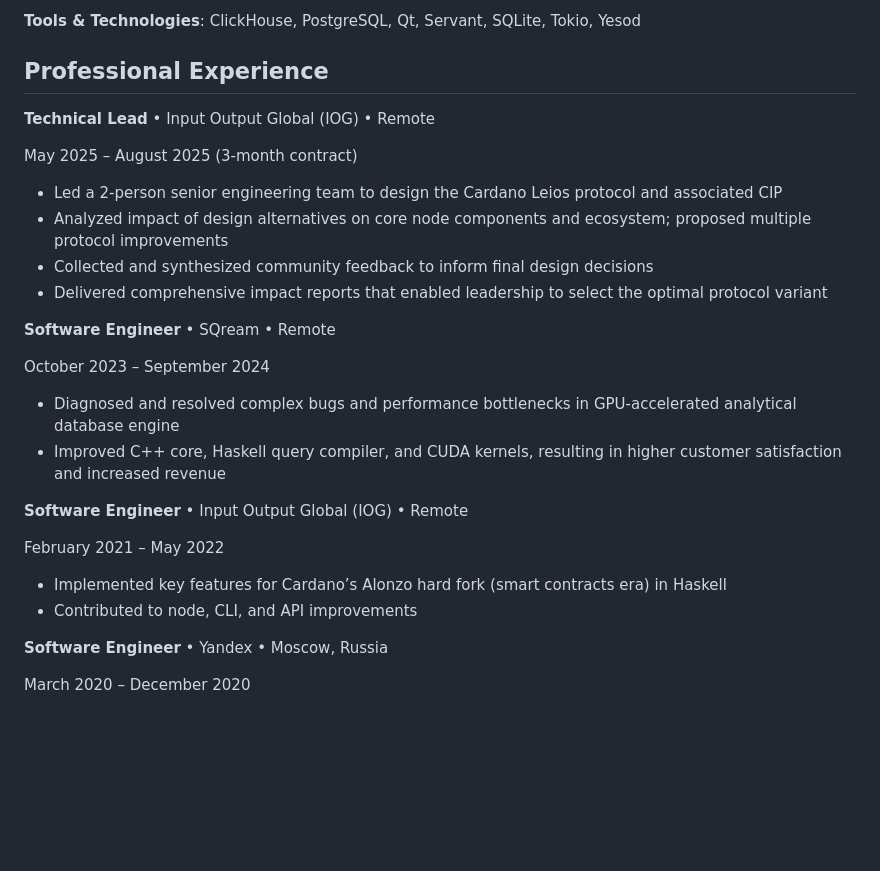
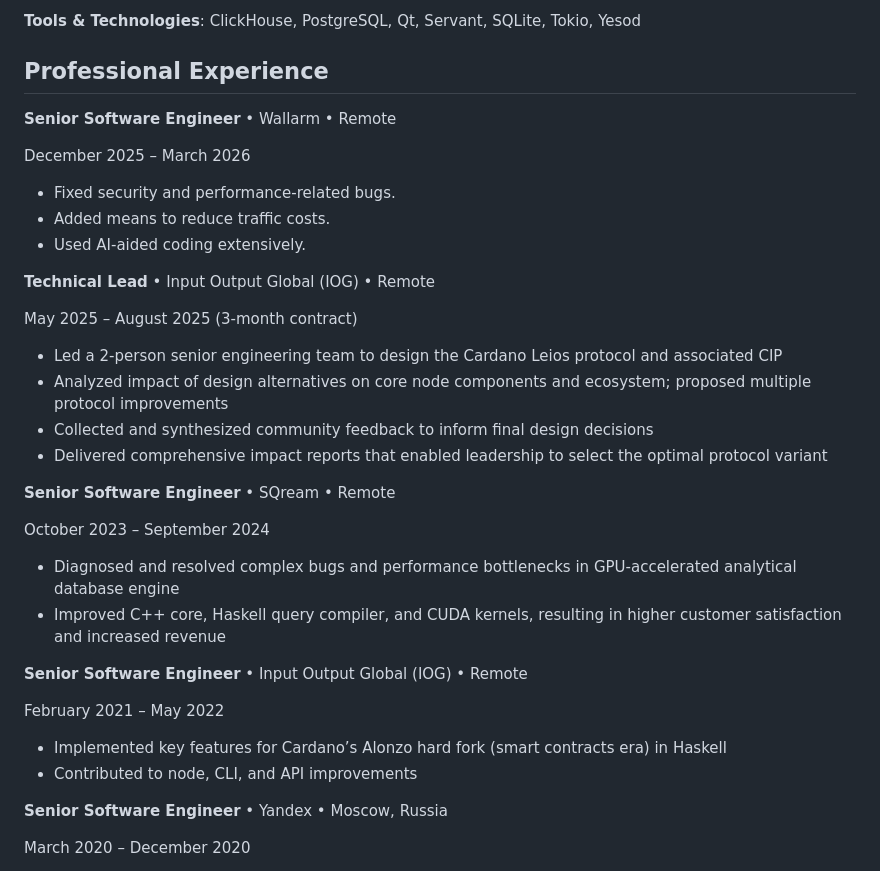
Before and after one commit to cblp/cv, a Markdown page: cv.md, the part around the change. GitHub-like rendering; blank space fills up the shorter version.

Commit message:
Add Wallarm experience

```diff
--- a/cv.md
+++ b/cv.md
@@ -29,6 +29,14 @@ Seeking compilers/backend/distributed systems roles.
 
 ## Professional Experience
 
+**Senior Software Engineer** • Wallarm • Remote
+
+December 2025 – March 2026
+
+- Fixed security and performance-related bugs.
+- Added means to reduce traffic costs.
+- Used AI-aided coding extensively.
+
 **Technical Lead** • Input Output Global (IOG) • Remote
 
 May 2025 – August 2025 (3-month contract)
@@ -38,21 +46,21 @@ May 2025 – August 2025 (3-month contract)
 - Collected and synthesized community feedback to inform final design decisions
 - Delivered comprehensive impact reports that enabled leadership to select the optimal protocol variant
 
-**Software Engineer** • SQream • Remote
+**Senior Software Engineer** • SQream • Remote
 
 October 2023 – September 2024
 
 - Diagnosed and resolved complex bugs and performance bottlenecks in GPU-accelerated analytical database engine
 - Improved C++ core, Haskell query compiler, and CUDA kernels, resulting in higher customer satisfaction and increased revenue
 
-**Software Engineer** • Input Output Global (IOG) • Remote
+**Senior Software Engineer** • Input Output Global (IOG) • Remote
 
 February 2021 – May 2022
 
 - Implemented key features for Cardano’s Alonzo hard fork (smart contracts era) in Haskell
 - Contributed to node, CLI, and API improvements
 
-**Software Engineer** • Yandex • Moscow, Russia
+**Senior Software Engineer** • Yandex • Moscow, Russia
 
 March 2020 – December 2020
 
```
